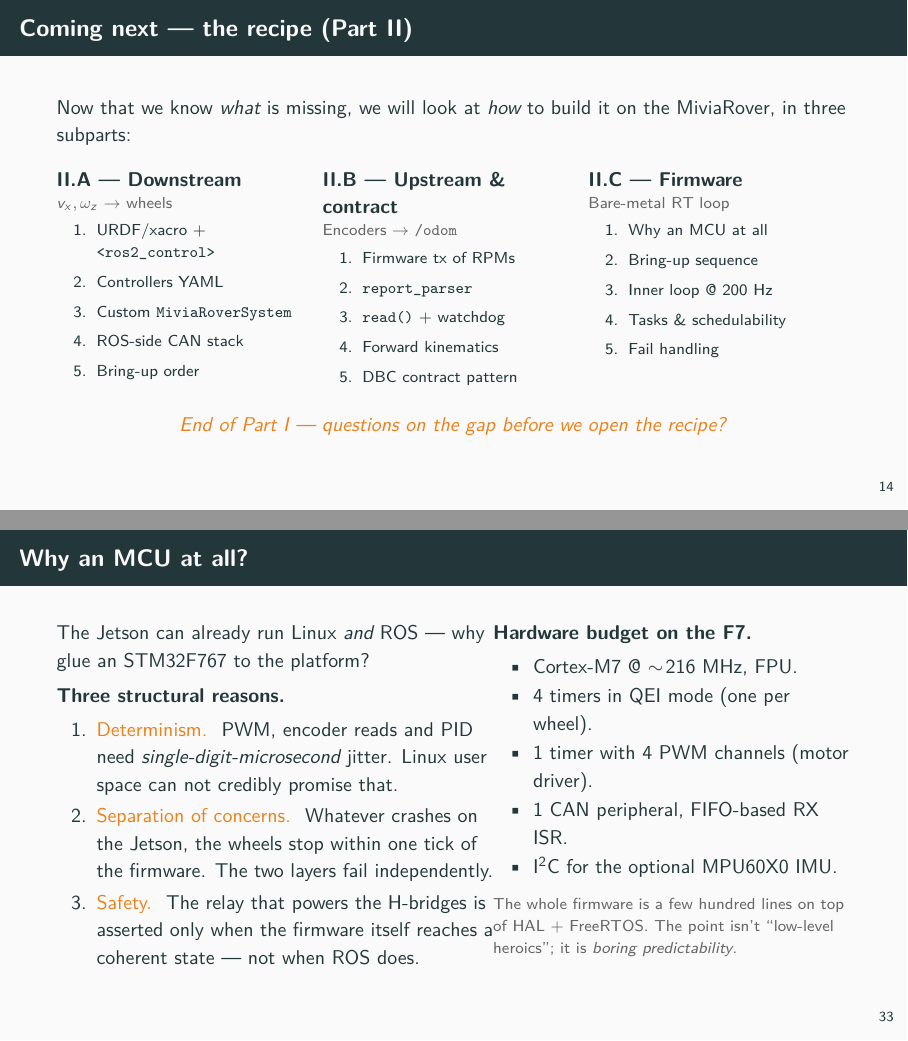
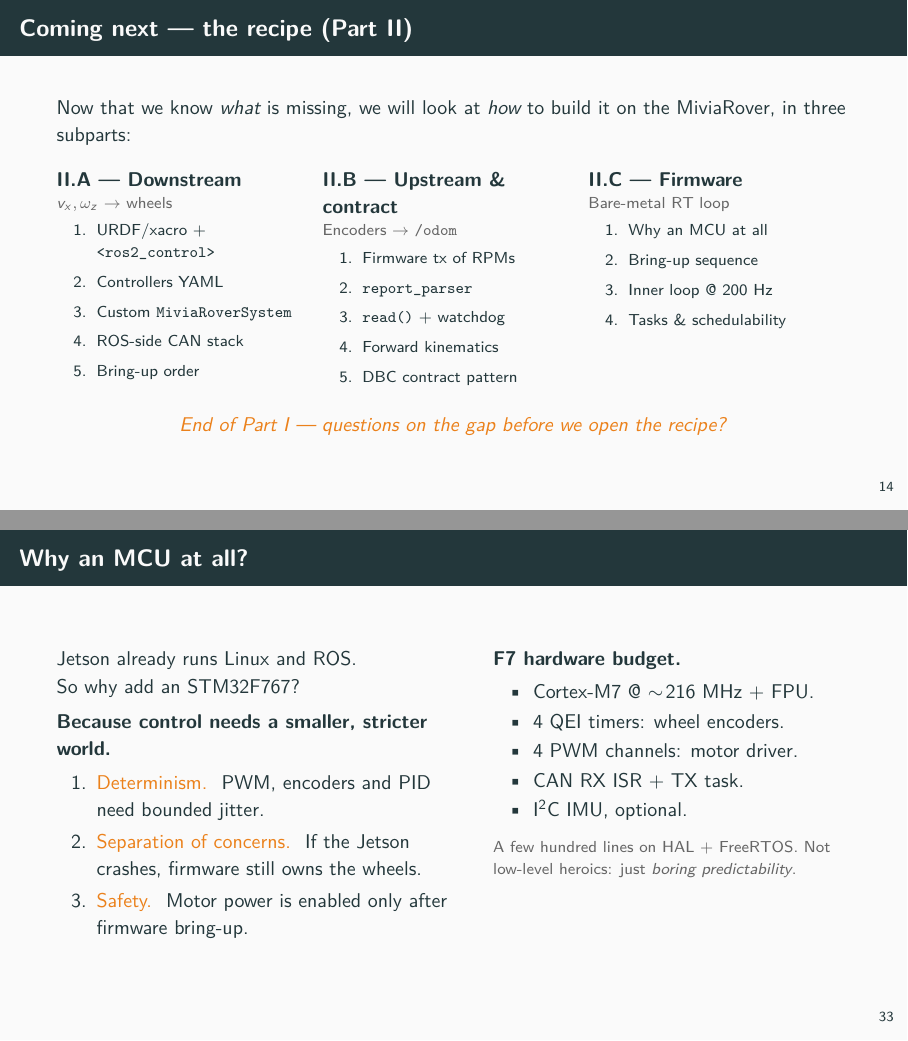
Before and after one commit to nslookupalexios/MobileRobotsSeminar, LaTeX slides (main.tex, which reads chapters/03_gap.tex, chapters/06_firmware.tex, style.sty): pages 22 and 45 of 57 before the commit and pages 22 and 45 of 56 after it, joined at a grey line. Compiled offline with pdfLaTeX.

Commit message:
some pruning

```diff
--- a/chapters/03_gap.tex
+++ b/chapters/03_gap.tex
@@ -246,7 +246,7 @@
         \item Bring-up sequence
         \item Inner loop @ \(200\)~Hz
         \item Tasks \& schedulability
-        \item Fail handling
+        %\item Fail handling Commented slide in 06_firmware.tex
       \end{enumerate}
   \end{columns}
 
--- a/chapters/06_firmware.tex
+++ b/chapters/06_firmware.tex
@@ -8,38 +8,34 @@
 % ---------------------------------------------------------------------------- %
 \begin{frame}{Why an MCU at all?}
   \begin{columns}[T,onlytextwidth]
-    \column{0.55\textwidth}
-      The Jetson can already run Linux \emph{and} ROS — why glue an
-      STM32F767 to the platform?
+    \column{0.50\textwidth}
+      Jetson already runs Linux and ROS.\\
+      So why add an STM32F767?
 
       \vspace{0.4em}
-      \textbf{Three structural reasons.}
+      \textbf{Because control needs a smaller, stricter world.}
       \begin{enumerate}\setlength\itemsep{2pt}
         \item \alert{Determinism.}\;
-              PWM, encoder reads and PID need \emph{single-digit-microsecond}
-              jitter. Linux user space can not credibly promise that.
+              PWM, encoders and PID need bounded jitter.
         \item \alert{Separation of concerns.}\;
-              Whatever crashes on the Jetson, the wheels stop within one
-              tick of the firmware. The two layers fail independently.
+              If the Jetson crashes, firmware still owns the wheels.
         \item \alert{Safety.}\;
-              The relay that powers the H-bridges is asserted only when the
-              firmware itself reaches a coherent state — not when ROS does.
+              Motor power is enabled only after firmware bring-up.
       \end{enumerate}
 
     \column{0.45\textwidth}
-      \textbf{Hardware budget on the F7.}
+      \textbf{F7 hardware budget.}
       \begin{itemize}\setlength\itemsep{1pt}
-        \item Cortex-M7 \(@\) \(\sim\!216\)~MHz, FPU.
-        \item 4 timers in QEI mode (one per wheel).
-        \item 1 timer with 4 PWM channels (motor driver).
-        \item 1 CAN peripheral, FIFO-based RX ISR.
-        \item I\(^2\)C for the optional MPU60X0 IMU.
+        \item Cortex-M7 \(@\) \(\sim\!216\)~MHz + FPU.
+        \item 4 QEI timers: wheel encoders.
+        \item 4 PWM channels: motor driver.
+        \item CAN RX ISR + TX task.
+        \item I\(^2\)C IMU, optional.
       \end{itemize}
 
       \vspace{0.4em}
-      \footnotesize\textcolor{black!60}{The whole firmware is a few hundred
-      lines on top of HAL \(+\) FreeRTOS. The point isn't ``low-level
-      heroics''; it is \emph{boring predictability}.}
+      \footnotesize\textcolor{black!60}{A few hundred lines on HAL \(+\)
+      FreeRTOS. Not low-level heroics: just \emph{boring predictability}.}
   \end{columns}
 \end{frame}
 
--- a/style.sty
+++ b/style.sty
@@ -22,6 +22,7 @@
 \RequirePackage{xcolor}
 \RequirePackage{amsmath}
 \RequirePackage{graphicx}
+\RequirePackage{comment}
 
 % ---------- Image search path -------------------------------------------------
 \graphicspath{{images/}{./images/}}
```
Also changed, not shown: chapters/06_firmware.tex (6 more changed lines).
